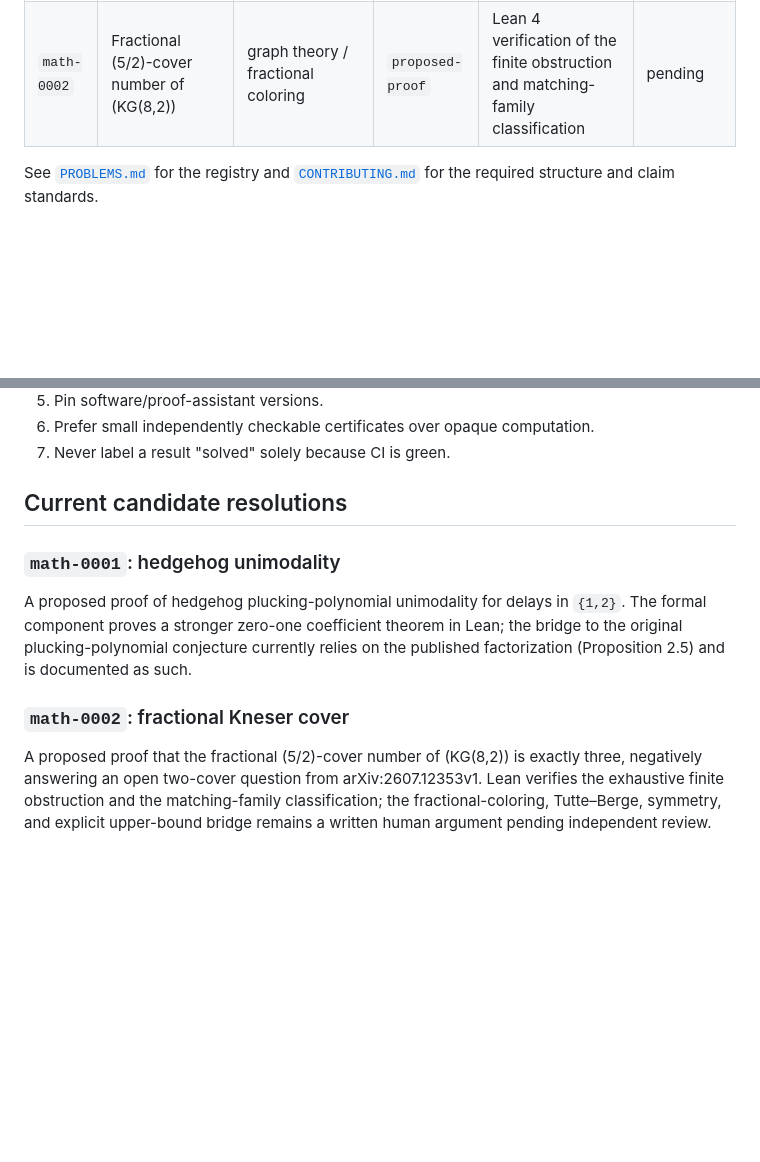
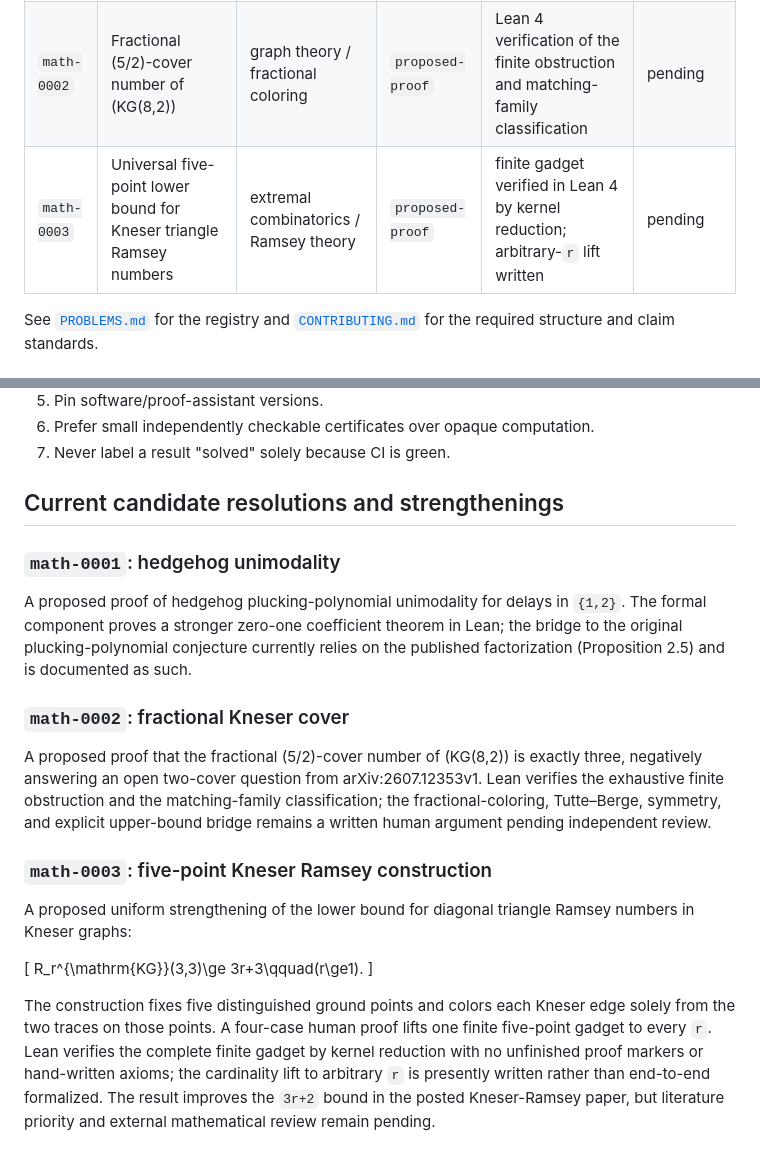
Before and after one commit to jiaxi1102/open-science-problems, a Markdown page: README.md, 2 parts joined by grey strips. Rendered like a GitHub page; blank space fills up the shorter version.

Commit message:
Feature math-0003 universal Kneser lower bound

```diff
--- a/README.md
+++ b/README.md
@@ -10,6 +10,7 @@ The repository is deliberately conservative about claims. A computational result
 |---|---|---|---|---|---|
 | `math-0001` | Hedgehog plucking-polynomial unimodality (Conjecture 4.1) | algebraic combinatorics / knot theory | `proposed-proof` | Lean 4 proof of stronger coefficient theorem | pending |
 | `math-0002` | Fractional \(5/2\)-cover number of \(KG(8,2)\) | graph theory / fractional coloring | `proposed-proof` | Lean 4 verification of the finite obstruction and matching-family classification | pending |
+| `math-0003` | Universal five-point lower bound for Kneser triangle Ramsey numbers | extremal combinatorics / Ramsey theory | `proposed-proof` | finite gadget verified in Lean 4 by kernel reduction; arbitrary-`r` lift written | pending |
 
 See [`PROBLEMS.md`](PROBLEMS.md) for the registry and [`CONTRIBUTING.md`](CONTRIBUTING.md) for the required structure and claim standards.
 
@@ -52,7 +53,7 @@ templates/
 6. Prefer small independently checkable certificates over opaque computation.
 7. Never label a result "solved" solely because CI is green.
 
-## Current candidate resolutions
+## Current candidate resolutions and strengthenings
 
 ### `math-0001`: hedgehog unimodality
 
@@ -61,3 +62,13 @@ A proposed proof of hedgehog plucking-polynomial unimodality for delays in `{1,2
 ### `math-0002`: fractional Kneser cover
 
 A proposed proof that the fractional \(5/2\)-cover number of \(KG(8,2)\) is exactly three, negatively answering an open two-cover question from arXiv:2607.12353v1. Lean verifies the exhaustive finite obstruction and the matching-family classification; the fractional-coloring, Tutte–Berge, symmetry, and explicit upper-bound bridge remains a written human argument pending independent review.
+
+### `math-0003`: five-point Kneser Ramsey construction
+
+A proposed uniform strengthening of the lower bound for diagonal triangle Ramsey numbers in Kneser graphs:
+
+\[
+R_r^{\mathrm{KG}}(3,3)\ge 3r+3\qquad(r\ge1).
+\]
+
+The construction fixes five distinguished ground points and colors each Kneser edge solely from the two traces on those points. A four-case human proof lifts one finite five-point gadget to every `r`. Lean verifies the complete finite gadget by kernel reduction with no unfinished proof markers or hand-written axioms; the cardinality lift to arbitrary `r` is presently written rather than end-to-end formalized. The result improves the `3r+2` bound in the posted Kneser-Ramsey paper, but literature priority and external mathematical review remain pending.
```
